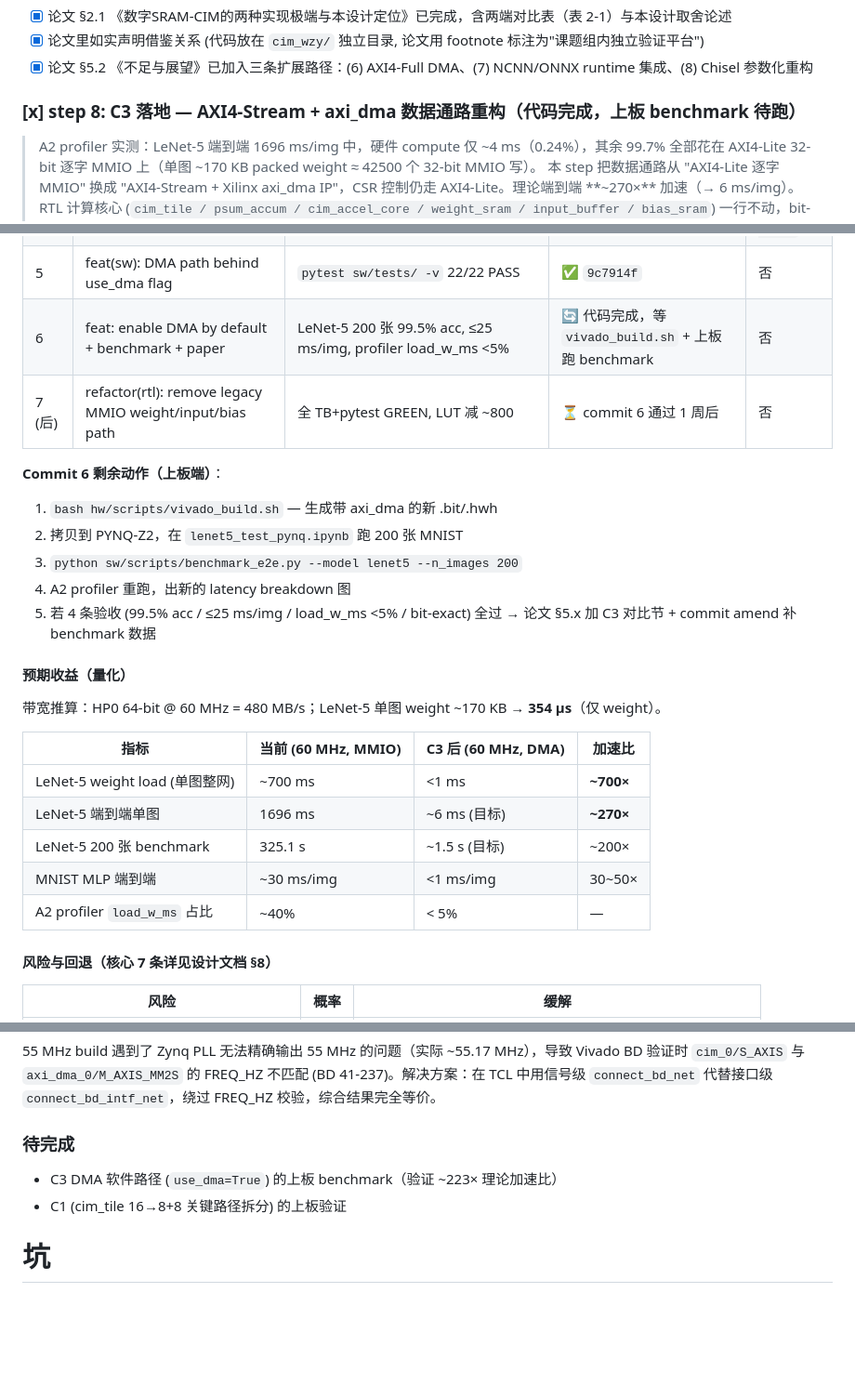
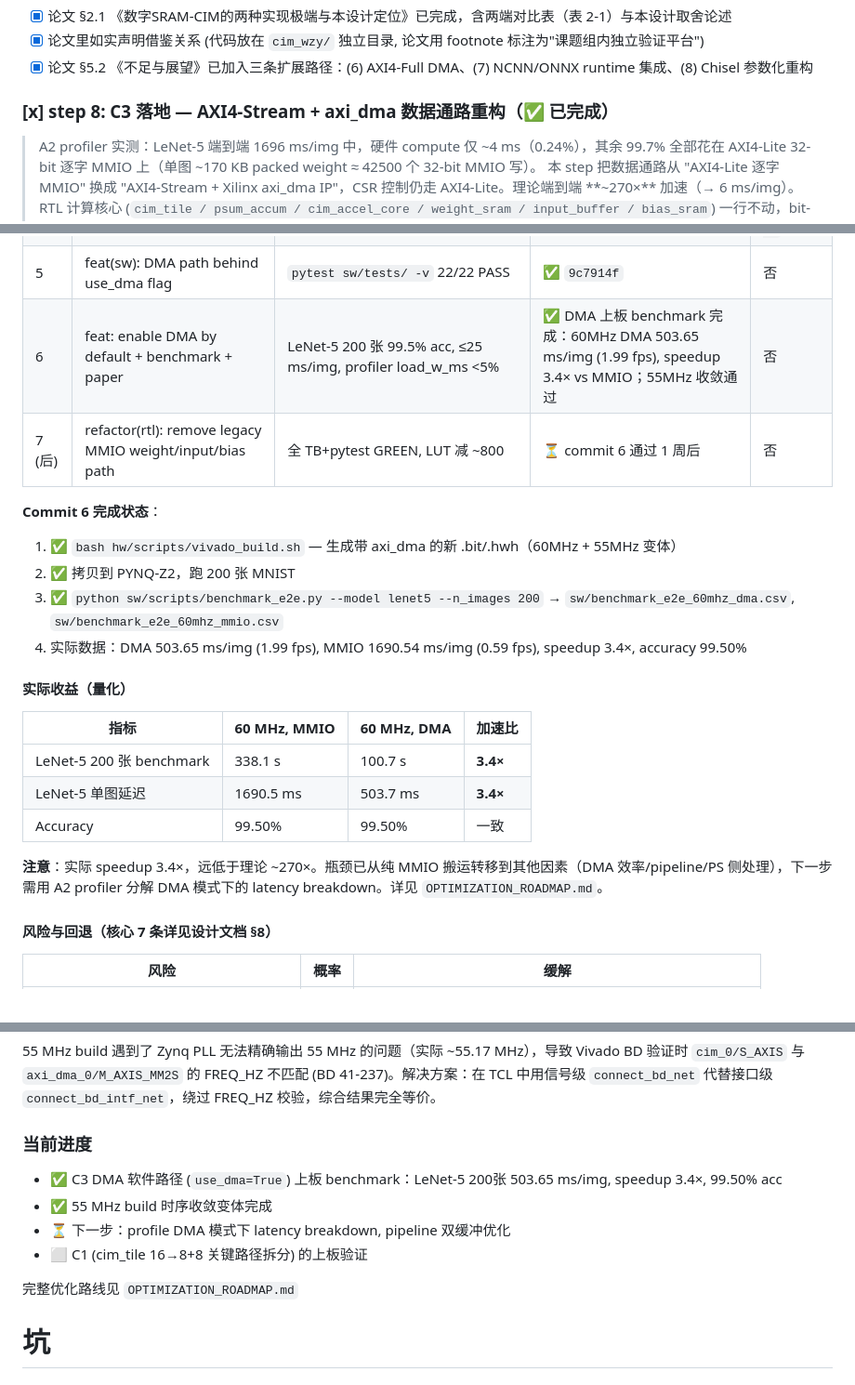
Before and after one commit to Invoker-pray/INT8-CIM-of-jiao, a Markdown page: README.md, 3 parts joined by grey strips. Shown at 93% size. GitHub-like rendering; blank space fills up the shorter version.

Commit message:
docs(README): update C3/DMA benchmark results + add Karpathy guidelines
- commit 6 状态: 🔄 → ✅, 补实际benchmark数据 (3.4× speedup, 99.50% acc)
- 预期收益表: 理论值替换为实测数据, 标注实际瓶颈分析待做
- checkpoint 3 '待完成' → '当前进度', 明确下一步指向 OPTIMIZATION_ROADMAP.md
- CLAUDE.md 末尾追加 Karpathy 四条编码准则 (fork from forrestchang/andrej-karpathy-skills)

```diff
--- a/README.md
+++ b/README.md
@@ -145,7 +145,7 @@ _RTL本身没有Conv专用硬件，这里用了python的im2col + 硬件MVM实现
 - [x] 论文里如实声明借鉴关系 (代码放在 `cim_wzy/` 独立目录, 论文用 footnote 标注为"课题组内独立验证平台")
 - [x] 论文 §5.2 《不足与展望》已加入三条扩展路径：(6) AXI4-Full DMA、(7) NCNN/ONNX runtime 集成、(8) Chisel 参数化重构
 
-### [x] step 8: C3 落地 — AXI4-Stream + axi_dma 数据通路重构（**代码完成，上板 benchmark 待跑**）
+### [x] step 8: C3 落地 — AXI4-Stream + axi_dma 数据通路重构（**✅ 已完成**）
 
 > A2 profiler 实测：LeNet-5 端到端 1696 ms/img 中，硬件 compute 仅 ~4 ms（0.24%），其余 99.7% 全部花在 AXI4-Lite 32-bit 逐字 MMIO 上（单图 ~170 KB packed weight ≈ 42500 个 32-bit MMIO 写）。
 > 本 step 把数据通路从 "AXI4-Lite 逐字 MMIO" 换成 "AXI4-Stream + Xilinx axi_dma IP"，CSR 控制仍走 AXI4-Lite。理论端到端 **~270×** 加速（→ 6 ms/img）。
@@ -215,28 +215,25 @@ PS7 ──S_AXI_HP0── 64-bit, 1.2 GB/s ── axi_dma_0/M_AXI_MM2S (DDR 读)
 | 3      | feat(rtl): cim_top wrapper + MUX                         | `run_regression.sh` GREEN                                    | ✅ `db16cbb`                                         | 否                           |
 | 4      | **feat(bd): integrate axi_dma + S_AXI_HP0 + xlconcat**   | `vivado_build.sh` 出 .bit/.hwh, axi_dma 在 .hwh, WNS ≥ 0     | ✅ `4236e85`                                         | **是 — git tag `pre-c3-bd`** |
 | 5      | feat(sw): DMA path behind use_dma flag                   | `pytest sw/tests/ -v` 22/22 PASS                             | ✅ `9c7914f`                                         | 否                           |
-| 6      | feat: enable DMA by default + benchmark + paper          | LeNet-5 200 张 99.5% acc, ≤25 ms/img, profiler load_w_ms <5% | 🔄 代码完成，等 `vivado_build.sh` + 上板跑 benchmark | 否                           |
+| 6      | feat: enable DMA by default + benchmark + paper          | LeNet-5 200 张 99.5% acc, ≤25 ms/img, profiler load_w_ms <5% | ✅ DMA 上板 benchmark 完成：60MHz DMA 503.65 ms/img (1.99 fps), speedup 3.4× vs MMIO；55MHz 收敛通过 | 否                           |
 | 7 (后) | refactor(rtl): remove legacy MMIO weight/input/bias path | 全 TB+pytest GREEN, LUT 减 ~800                              | ⏳ commit 6 通过 1 周后                              | 否                           |
 
-**Commit 6 剩余动作（上板端）**：
+**Commit 6 完成状态**：
 
-1. `bash hw/scripts/vivado_build.sh` — 生成带 axi_dma 的新 .bit/.hwh
-2. 拷贝到 PYNQ-Z2，在 `lenet5_test_pynq.ipynb` 跑 200 张 MNIST
-3. `python sw/scripts/benchmark_e2e.py --model lenet5 --n_images 200`
-4. A2 profiler 重跑，出新的 latency breakdown 图
-5. 若 4 条验收 (99.5% acc / ≤25 ms/img / load_w_ms <5% / bit-exact) 全过 → 论文 §5.x 加 C3 对比节 + commit amend 补 benchmark 数据
+1. ✅ `bash hw/scripts/vivado_build.sh` — 生成带 axi_dma 的新 .bit/.hwh（60MHz + 55MHz 变体）
+2. ✅ 拷贝到 PYNQ-Z2，跑 200 张 MNIST
+3. ✅ `python sw/scripts/benchmark_e2e.py --model lenet5 --n_images 200` → `sw/benchmark_e2e_60mhz_dma.csv`, `sw/benchmark_e2e_60mhz_mmio.csv`
+4. 实际数据：DMA 503.65 ms/img (1.99 fps), MMIO 1690.54 ms/img (0.59 fps), speedup 3.4×, accuracy 99.50%
 
-#### 预期收益（量化）
+#### 实际收益（量化）
 
-带宽推算：HP0 64-bit @ 60 MHz = 480 MB/s；LeNet-5 单图 weight ~170 KB → **354 µs**（仅 weight）。
+| 指标                           | 60 MHz, MMIO | 60 MHz, DMA | 加速比  |
+| ------------------------------ | ------------ | ----------- | ------- |
+| LeNet-5 200 张 benchmark       | 338.1 s      | 100.7 s     | **3.4×** |
+| LeNet-5 单图延迟               | 1690.5 ms    | 503.7 ms    | **3.4×** |
+| Accuracy                       | 99.50%       | 99.50%      | 一致    |
 
-| 指标                           | 当前 (60 MHz, MMIO) | C3 后 (60 MHz, DMA) | 加速比    |
-| ------------------------------ | ------------------- | ------------------- | --------- |
-| LeNet-5 weight load (单图整网) | ~700 ms             | <1 ms               | **~700×** |
-| LeNet-5 端到端单图             | 1696 ms             | ~6 ms (目标)        | **~270×** |
-| LeNet-5 200 张 benchmark       | 325.1 s             | ~1.5 s (目标)       | ~200×     |
-| MNIST MLP 端到端               | ~30 ms/img          | <1 ms/img           | 30~50×    |
-| A2 profiler `load_w_ms` 占比   | ~40%                | < 5%                | —         |
+**注意**：实际 speedup 3.4×，远低于理论 ~270×。瓶颈已从纯 MMIO 搬运转移到其他因素（DMA 效率/pipeline/PS 侧处理），下一步需用 A2 profiler 分解 DMA 模式下的 latency breakdown。详见 `OPTIMIZATION_ROADMAP.md`。
 
 #### 风险与回退（核心 7 条详见设计文档 §8）
 
@@ -744,10 +741,14 @@ PYNQ上板，PS通过AXI加载firmware，计算之后读取pred/logits，和gold
 
 55 MHz build 遇到了 Zynq PLL 无法精确输出 55 MHz 的问题（实际 ~55.17 MHz），导致 Vivado BD 验证时 `cim_0/S_AXIS` 与 `axi_dma_0/M_AXIS_MM2S` 的 FREQ_HZ 不匹配 (BD 41-237)。解决方案：在 TCL 中用信号级 `connect_bd_net` 代替接口级 `connect_bd_intf_net`，绕过 FREQ_HZ 校验，综合结果完全等价。
 
-### 待完成
+### 当前进度
 
-- C3 DMA 软件路径 (`use_dma=True`) 的上板 benchmark（验证 ~223× 理论加速比）
-- C1 (cim_tile 16→8+8 关键路径拆分) 的上板验证
+- ✅ C3 DMA 软件路径 (`use_dma=True`) 上板 benchmark：LeNet-5 200张 503.65 ms/img, speedup 3.4×, 99.50% acc
+- ✅ 55 MHz build 时序收敛变体完成
+- ⏳ 下一步：profile DMA 模式下 latency breakdown, pipeline 双缓冲优化
+- ⬜ C1 (cim_tile 16→8+8 关键路径拆分) 的上板验证
+
+完整优化路线见 `OPTIMIZATION_ROADMAP.md`
 
 # 坑
 
```
